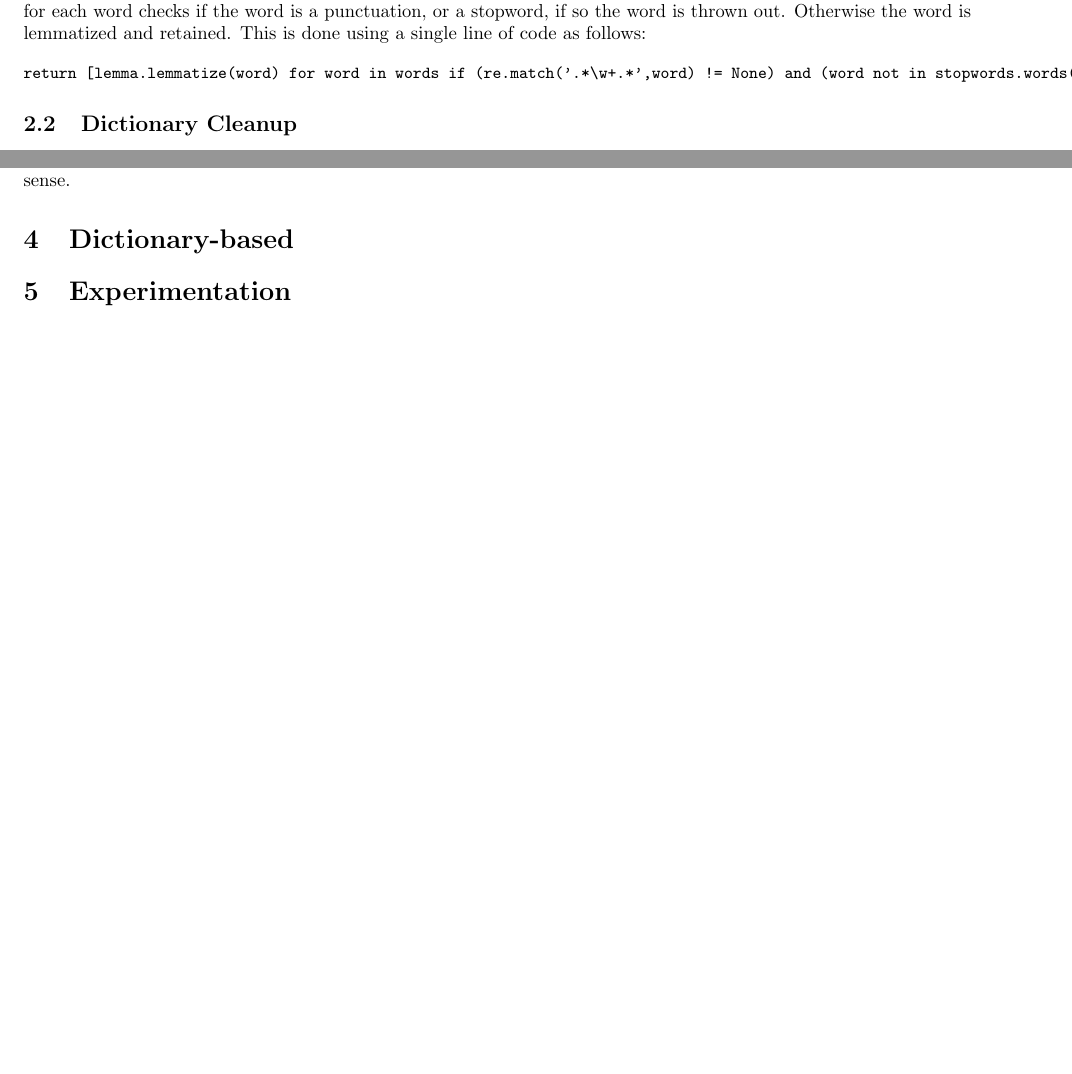
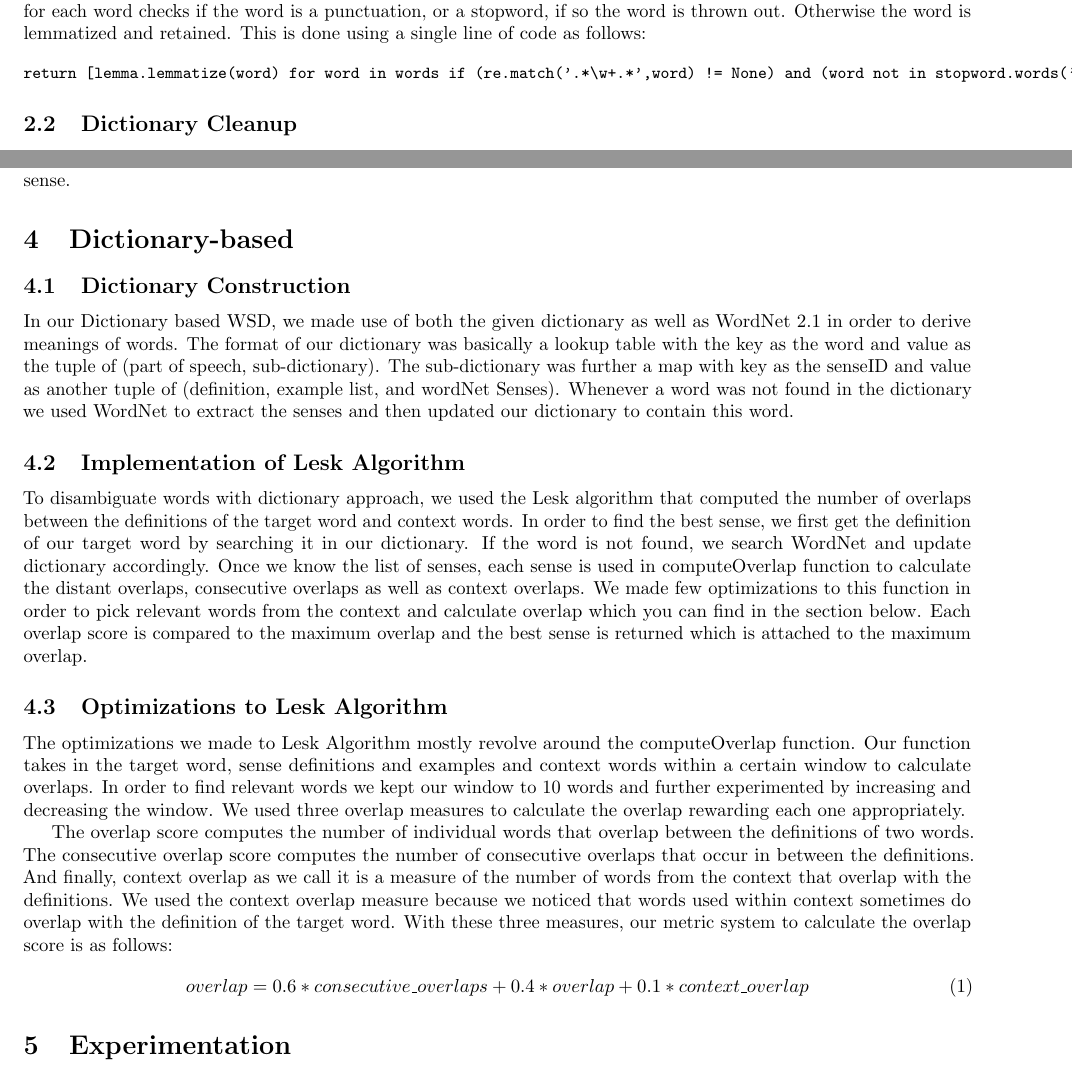
Before and after one commit to sgovindgari/cs4740nlp, a LaTeX document (proj02/report.tex): two parts of pages 1 and 3 of 4 before the commit and two parts of pages 1 and 3 of 5 after it, joined at a grey line, cut so that both start at the same text, the shorter picture padded with empty space. Compiled offline with pdfLaTeX.

Commit message:
added dictionary - still todo

```diff
--- a/proj02/report.tex
+++ b/proj02/report.tex
@@ -56,7 +56,7 @@ To clean up the training, validation and test data we began by writing a functio
 
 {\small
 \begin{verbatim}
-return [lemma.lemmatize(word) for word in words if (re.match('.*\w+.*',word) != None) and (word not in stopwords.words('english'))]
+return [lemma.lemmatize(word) for word in words if (re.match('.*\w+.*',word) != None) and (word not in stopword.words('english'))]
 \end{verbatim}
 }
 
@@ -110,6 +110,20 @@ When calculating soft-scoring for accuracy, we process the classification probab
 
 
 \section{Dictionary-based}
+
+\subsection{Dictionary Construction}
+In our Dictionary based WSD, we made use of both the given dictionary as well as WordNet 2.1 in order to derive meanings of words. The format of our dictionary was basically a lookup table with the key as the word and value as the tuple of (part of speech, sub-dictionary). The sub-dictionary was further a map with key as the senseID and value as another tuple of (definition, example list, and wordNet Senses). Whenever a word was not found in the dictionary we used WordNet to extract the senses and then updated our dictionary to contain this word.
+
+\subsection{Implementation of Lesk Algorithm}
+To disambiguate words with dictionary approach, we used the Lesk algorithm that computed the number of overlaps between the definitions of the target word and context words. In order to find the best sense, we first get the definition of our target word by searching it in our dictionary. If the word is not found, we search WordNet and update dictionary accordingly. Once we know the list of senses, each sense is used in computeOverlap function to calculate the distant overlaps, consecutive overlaps as well as context overlaps. We made few optimizations to this function in order to pick relevant words from the context and calculate overlap which you can find in the section below. Each overlap score is compared to the maximum overlap and the best sense is returned which is attached to the maximum overlap.
+
+\subsection{Optimizations to Lesk Algorithm}
+The optimizations we made to Lesk Algorithm mostly revolve around the computeOverlap function. Our function takes in the target word, sense definitions and examples and context words within a certain window to calculate overlaps. In order to find relevant words we kept our window to 10 words and further experimented by increasing and decreasing the window. We used three overlap measures to calculate the overlap rewarding each one appropriately.
+
+The overlap score computes the number of individual words that overlap between the definitions of two words. The consecutive overlap score computes the number of consecutive overlaps that occur in between the definitions. And finally, context overlap as we call it is a measure of the number of words from the context that overlap with the definitions. We used the context overlap measure because we noticed that words used within context sometimes do overlap with the definition of the target word. With these three measures, our metric system to calculate the overlap score is as follows:
+\begin{align}
+overlap = 0.6*consecutive\_overlaps + 0.4*overlap + 0.1*context\_overlap
+\end{align}
 
 \section{Experimentation}
 
```
